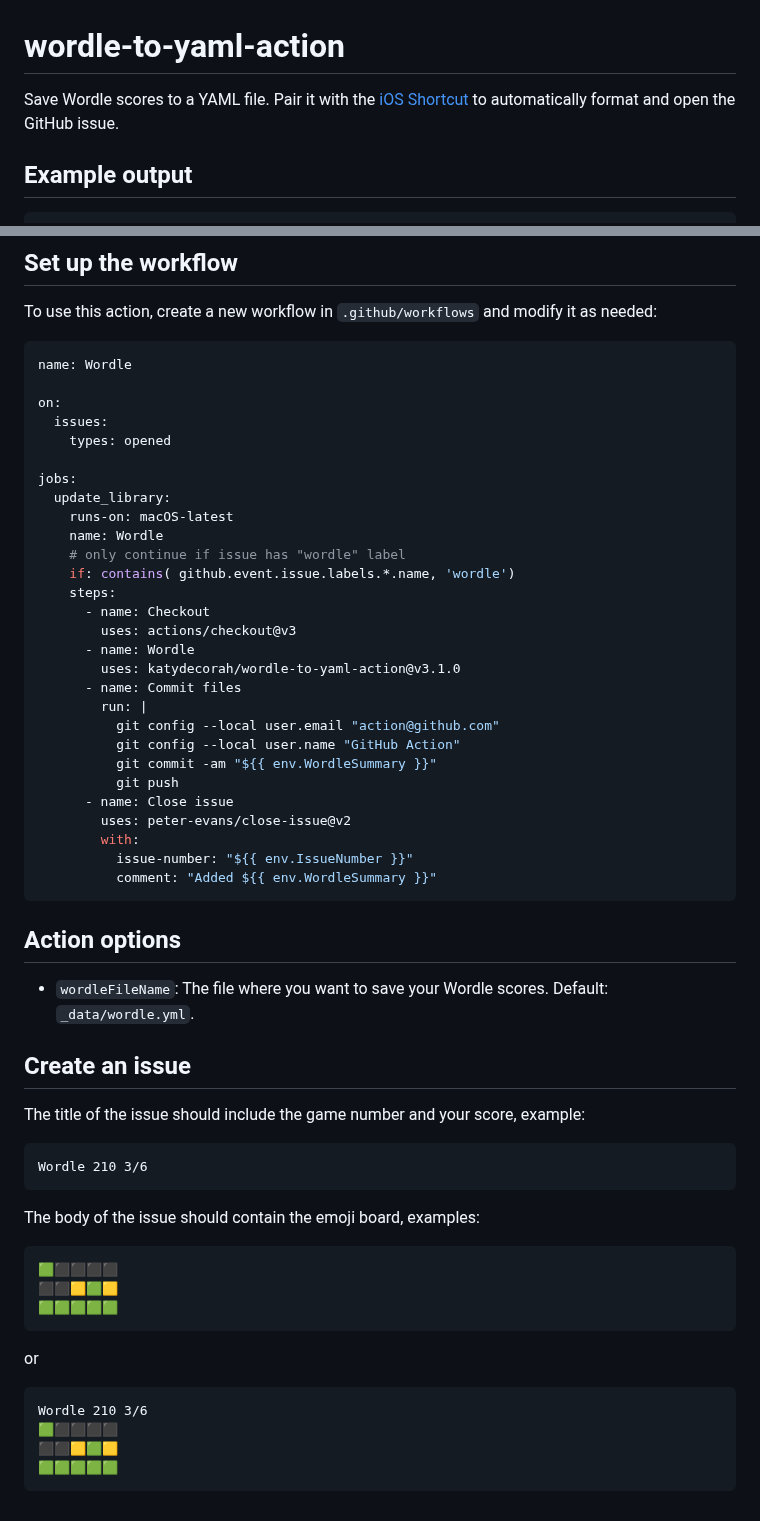
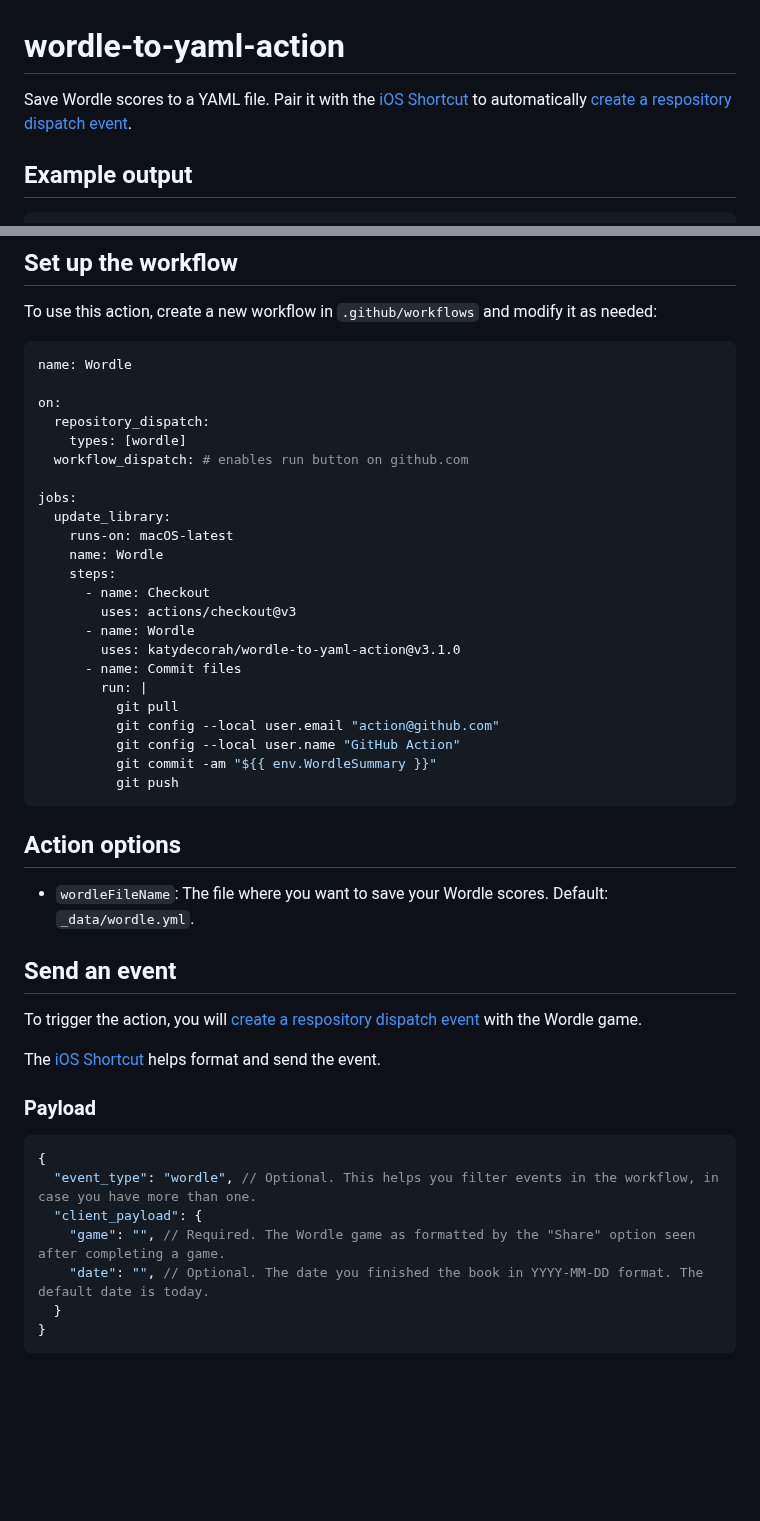
Before and after one commit to katydecorah/wordle-action, a Markdown page: README.md, 2 parts joined by grey strips. Drawn GitHub-style; blank space fills up the shorter version.

Commit message:
Replace GitHub issue workflow with repository dispatch (#72)
* Switch to dispatch event

* Update documentation

* Update shortcut

Update thumbnail.png

Co-authored-by: GitHub Action <action@github.com>

````diff
--- a/README.md
+++ b/README.md
@@ -1,6 +1,6 @@
 # wordle-to-yaml-action
 
-Save Wordle scores to a YAML file. Pair it with the [iOS Shortcut](shortcut/README.md) to automatically format and open the GitHub issue.
+Save Wordle scores to a YAML file. Pair it with the [iOS Shortcut](shortcut/README.md) to automatically [create a respository dispatch event](https://docs.github.com/en/rest/repos/repos#create-a-repository-dispatch-event).
 
 ## Example output
 
@@ -46,15 +46,14 @@ To use this action, create a new workflow in `.github/workflows` and modify it a
 name: Wordle
 
 on:
-  issues:
-    types: opened
+  repository_dispatch:
+    types: [wordle]
+  workflow_dispatch: # enables run button on github.com
 
 jobs:
   update_library:
     runs-on: macOS-latest
     name: Wordle
-    # only continue if issue has "wordle" label
-    if: contains( github.event.issue.labels.*.name, 'wordle')
     steps:
       - name: Checkout
         uses: actions/checkout@v3
@@ -62,15 +61,11 @@ jobs:
         uses: katydecorah/wordle-to-yaml-action@v3.1.0
       - name: Commit files
         run: |
+          git pull
           git config --local user.email "action@github.com"
           git config --local user.name "GitHub Action"
           git commit -am "${{ env.WordleSummary }}"
           git push
-      - name: Close issue
-        uses: peter-evans/close-issue@v2
-        with:
-          issue-number: "${{ env.IssueNumber }}"
-          comment: "Added ${{ env.WordleSummary }}"
 ```
 
 ## Action options
@@ -79,27 +74,20 @@ jobs:
 
 <!-- END GENERATED DOCUMENTATION -->
 
-## Create an issue
+## Send an event
 
-The title of the issue should include the game number and your score, example:
+To trigger the action, you will [create a respository dispatch event](https://docs.github.com/en/rest/repos/repos#create-a-repository-dispatch-event) with the Wordle game.
 
+The [iOS Shortcut](shortcut/README.md) helps format and send the event.
+
+### Payload
+
+```js
+{
+  "event_type": "wordle", // Optional. This helps you filter events in the workflow, in case you have more than one.
+  "client_payload": {
+    "game": "", // Required. The Wordle game as formatted by the "Share" option seen after completing a game.
+    "date": "", // Optional. The date you finished the book in YYYY-MM-DD format. The default date is today.
+  }
+}
 ```
-Wordle 210 3/6
-```
-
-The body of the issue should contain the emoji board, examples:
-
-```
-🟩⬛⬛⬛⬛
-⬛⬛🟨🟩🟨
-🟩🟩🟩🟩🟩
-```
-
-or
-
-```
-Wordle 210 3/6
-🟩⬛⬛⬛⬛
-⬛⬛🟨🟩🟨
-🟩🟩🟩🟩🟩
-```
````
Also changed, not shown: shortcut/README.md (+3 -10 lines), shortcut/thumbnail.png, 8 other files.
